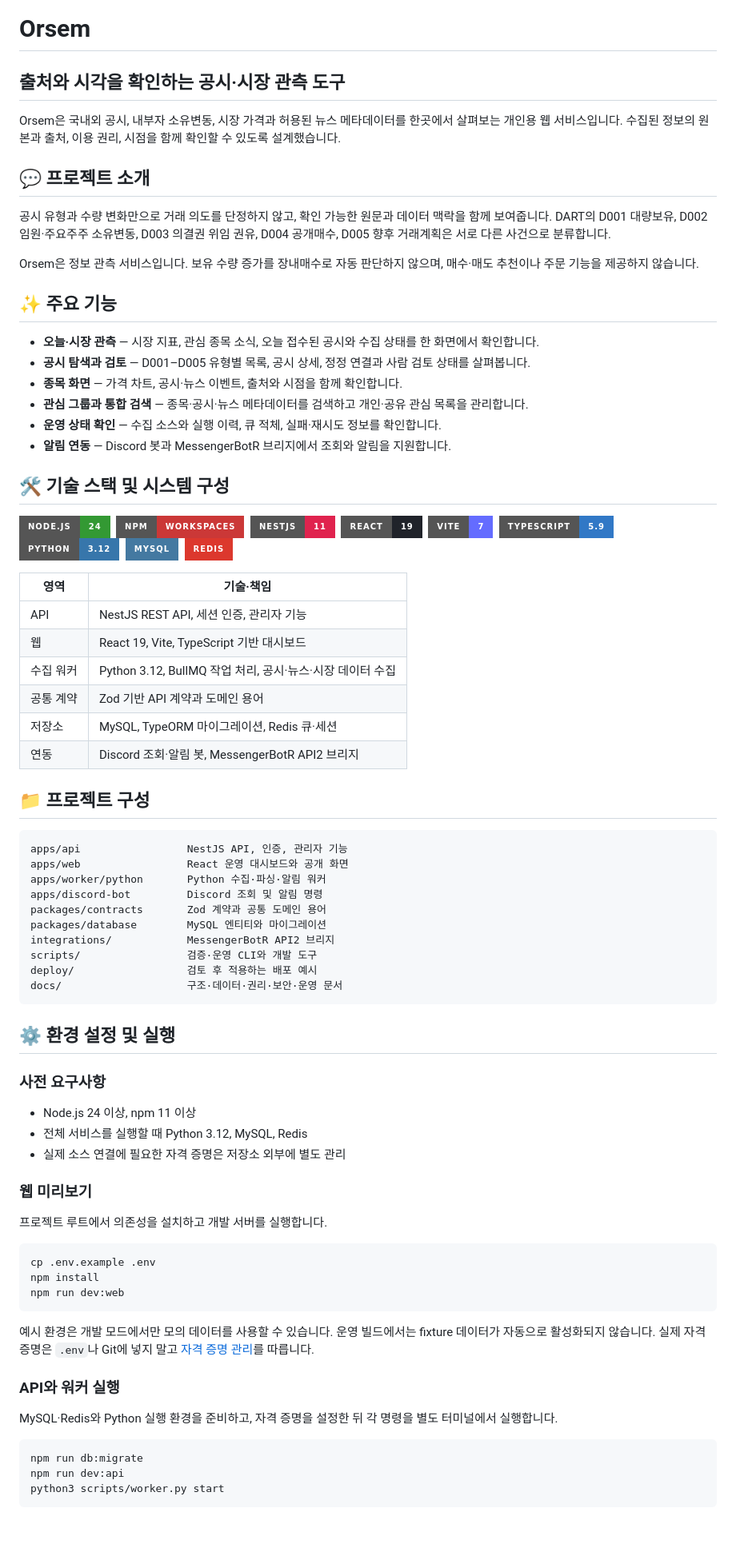
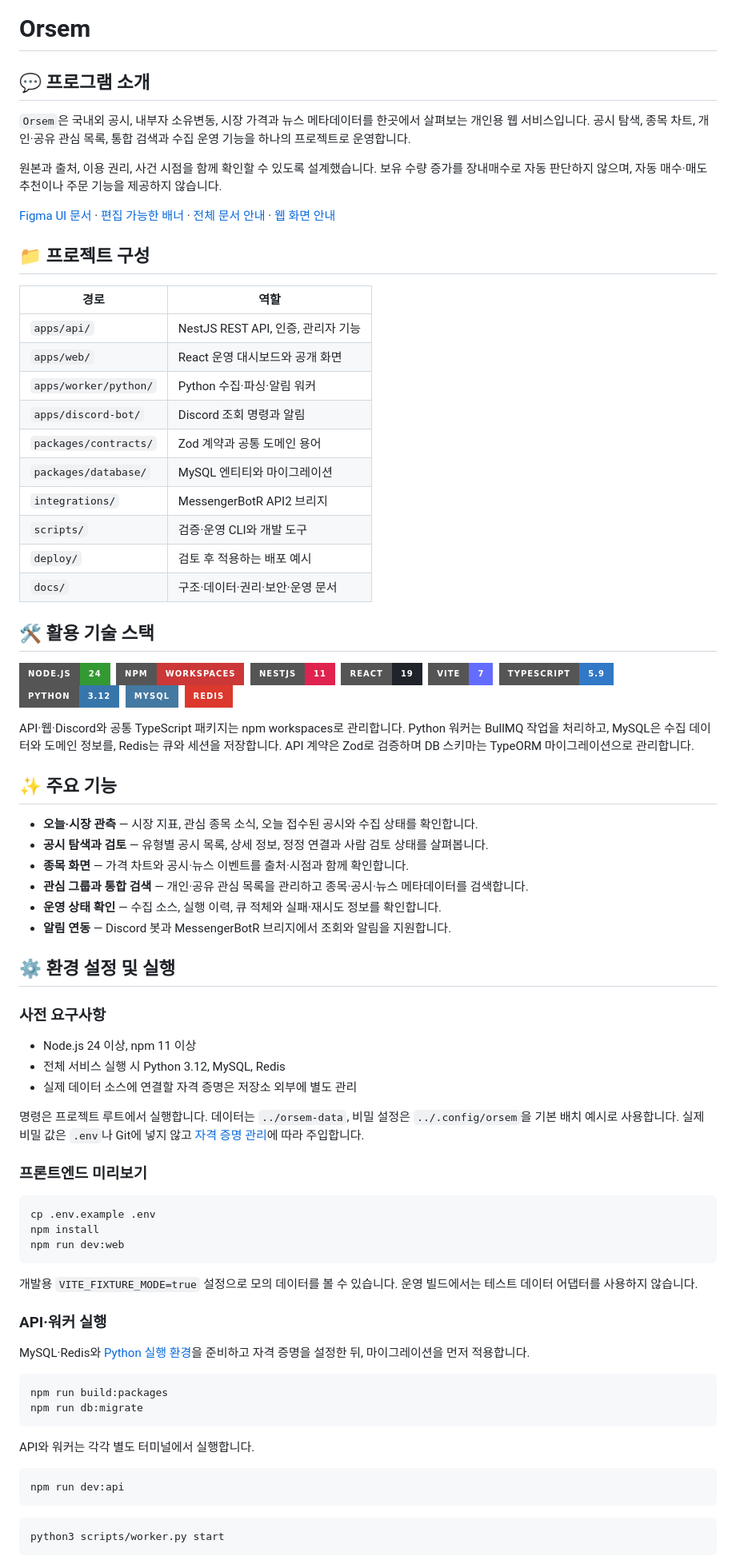
Before and after one commit to laetipark/orsem, a Markdown page: README.md, the part around one of its changes. Shown at 80% size. Rendered like a GitHub page; badges without logos; blank space fills up the shorter version.

Commit message:
docs: refresh project README and editable Figma brand assets

````diff
--- a/README.md
+++ b/README.md
@@ -7,26 +2,30 @@
 
 # Orsem
 
-## 출처와 시각을 확인하는 공시·시장 관측 도구
+## 💬 프로그램 소개
 
-Orsem은 국내외 공시, 내부자 소유변동, 시장 가격과 허용된 뉴스 메타데이터를 한곳에서 살펴보는 개인용 웹 서비스입니다. 수집된 정보의 원본과 출처, 이용 권리, 시점을 함께 확인할 수 있도록 설계했습니다.
+`Orsem`은 국내외 공시, 내부자 소유변동, 시장 가격과 뉴스 메타데이터를 한곳에서 살펴보는 개인용 웹 서비스입니다. 공시 탐색, 종목 차트, 개인·공유 관심 목록, 통합 검색과 수집 운영 기능을 하나의 프로젝트로 운영합니다.
 
-## 💬 프로젝트 소개
+원본과 출처, 이용 권리, 사건 시점을 함께 확인할 수 있도록 설계했습니다. 보유 수량 증가를 장내매수로 자동 판단하지 않으며, 자동 매수·매도 추천이나 주문 기능을 제공하지 않습니다.
 
-공시 유형과 수량 변화만으로 거래 의도를 단정하지 않고, 확인 가능한 원문과 데이터 맥락을 함께 보여줍니다. DART의 D001 대량보유, D002 임원·주요주주 소유변동, D003 의결권 위임 권유, D004 공개매수, D005 향후 거래계획은 서로 다른 사건으로 분류합니다.
+[Figma UI 문서](https://www.figma.com/design/3ywykwXQtzJxqu7zn2YwlO/orsem-ui?node-id=0-1) · [편집 가능한 배너](https://www.figma.com/design/3ywykwXQtzJxqu7zn2YwlO/orsem-ui?node-id=99-2) · [전체 문서 안내](docs/README.md) · [웹 화면 안내](apps/web/README.md)
 
-Orsem은 정보 관측 서비스입니다. 보유 수량 증가를 장내매수로 자동 판단하지 않으며, 매수·매도 추천이나 주문 기능을 제공하지 않습니다.
+## 📁 프로젝트 구성
 
-## ✨ 주요 기능
+| 경로                  | 역할                               |
+| --------------------- | ---------------------------------- |
+| `apps/api/`           | NestJS REST API, 인증, 관리자 기능 |
+| `apps/web/`           | React 운영 대시보드와 공개 화면    |
+| `apps/worker/python/` | Python 수집·파싱·알림 워커         |
+| `apps/discord-bot/`   | Discord 조회 명령과 알림           |
+| `packages/contracts/` | Zod 계약과 공통 도메인 용어        |
+| `packages/database/`  | MySQL 엔티티와 마이그레이션        |
+| `integrations/`       | MessengerBotR API2 브리지          |
+| `scripts/`            | 검증·운영 CLI와 개발 도구          |
+| `deploy/`             | 검토 후 적용하는 배포 예시         |
+| `docs/`               | 구조·데이터·권리·보안·운영 문서    |
 
-- **오늘·시장 관측** — 시장 지표, 관심 종목 소식, 오늘 접수된 공시와 수집 상태를 한 화면에서 확인합니다.
-- **공시 탐색과 검토** — D001–D005 유형별 목록, 공시 상세, 정정 연결과 사람 검토 상태를 살펴봅니다.
-- **종목 화면** — 가격 차트, 공시·뉴스 이벤트, 출처와 시점을 함께 확인합니다.
-- **관심 그룹과 통합 검색** — 종목·공시·뉴스 메타데이터를 검색하고 개인·공유 관심 목록을 관리합니다.
-- **운영 상태 확인** — 수집 소스와 실행 이력, 큐 적체, 실패·재시도 정보를 확인합니다.
-- **알림 연동** — Discord 봇과 MessengerBotR 브리지에서 조회와 알림을 지원합니다.
-
-## 🛠️ 기술 스택 및 시스템 구성
+## 🛠️ 활용 기술 스택
 
 <img alt="Node.js 24" src="https://img.shields.io/badge/Node.js-24-339933?style=for-the-badge&logo=node.js&logoColor=white">&nbsp;
 <img alt="npm Workspaces" src="https://img.shields.io/badge/npm-Workspaces-CB3837?style=for-the-badge&logo=npm&logoColor=white">&nbsp;
@@ -38,41 +37,28 @@ Orsem은 정보 관측 서비스입니다. 보유 수량 증가를 장내매수
 <img alt="MySQL" src="https://img.shields.io/badge/MySQL-4479A1?style=for-the-badge&logo=mysql&logoColor=white">&nbsp;
 <img alt="Redis" src="https://img.shields.io/badge/Redis-DC382D?style=for-the-badge&logo=redis&logoColor=white">
 
-| 영역      | 기술·책임                                                 |
-| --------- | --------------------------------------------------------- |
-| API       | NestJS REST API, 세션 인증, 관리자 기능                   |
-| 웹        | React 19, Vite, TypeScript 기반 대시보드                  |
-| 수집 워커 | Python 3.12, BullMQ 작업 처리, 공시·뉴스·시장 데이터 수집 |
-| 공통 계약 | Zod 기반 API 계약과 도메인 용어                           |
-| 저장소    | MySQL, TypeORM 마이그레이션, Redis 큐·세션                |
-| 연동      | Discord 조회·알림 봇, MessengerBotR API2 브리지           |
+API·웹·Discord와 공통 TypeScript 패키지는 npm workspaces로 관리합니다. Python 워커는 BullMQ 작업을 처리하고, MySQL은 수집 데이터와 도메인 정보를, Redis는 큐와 세션을 저장합니다. API 계약은 Zod로 검증하며 DB 스키마는 TypeORM 마이그레이션으로 관리합니다.
 
-## 📁 프로젝트 구성
+## ✨ 주요 기능
 
-```text
-apps/api                 NestJS API, 인증, 관리자 기능
-apps/web                 React 운영 대시보드와 공개 화면
-apps/worker/python       Python 수집·파싱·알림 워커
-apps/discord-bot         Discord 조회 및 알림 명령
-packages/contracts       Zod 계약과 공통 도메인 용어
-packages/database        MySQL 엔티티와 마이그레이션
-integrations/            MessengerBotR API2 브리지
-scripts/                 검증·운영 CLI와 개발 도구
-deploy/                  검토 후 적용하는 배포 예시
-docs/                    구조·데이터·권리·보안·운영 문서
-```
+- **오늘·시장 관측** — 시장 지표, 관심 종목 소식, 오늘 접수된 공시와 수집 상태를 확인합니다.
+- **공시 탐색과 검토** — 유형별 공시 목록, 상세 정보, 정정 연결과 사람 검토 상태를 살펴봅니다.
+- **종목 화면** — 가격 차트와 공시·뉴스 이벤트를 출처·시점과 함께 확인합니다.
+- **관심 그룹과 통합 검색** — 개인·공유 관심 목록을 관리하고 종목·공시·뉴스 메타데이터를 검색합니다.
+- **운영 상태 확인** — 수집 소스, 실행 이력, 큐 적체와 실패·재시도 정보를 확인합니다.
+- **알림 연동** — Discord 봇과 MessengerBotR 브리지에서 조회와 알림을 지원합니다.
 
 ## ⚙️ 환경 설정 및 실행
 
 ### 사전 요구사항
 
 - Node.js 24 이상, npm 11 이상
-- 전체 서비스를 실행할 때 Python 3.12, MySQL, Redis
-- 실제 소스 연결에 필요한 자격 증명은 저장소 외부에 별도 관리
+- 전체 서비스 실행 시 Python 3.12, MySQL, Redis
+- 실제 데이터 소스에 연결할 자격 증명은 저장소 외부에 별도 관리
 
-### 웹 미리보기
+명령은 프로젝트 루트에서 실행합니다. 데이터는 `../orsem-data`, 비밀 설정은 `../.config/orsem`을 기본 배치 예시로 사용합니다. 실제 비밀 값은 `.env`나 Git에 넣지 않고 [자격 증명 관리](docs/CREDENTIALS.md)에 따라 주입합니다.
 
-프로젝트 루트에서 의존성을 설치하고 개발 서버를 실행합니다.
+### 프론트엔드 미리보기
 
 ```bash
 cp .env.example .env
@@ -80,15 +66,24 @@ npm install
 npm run dev:web
 ```
 
-예시 환경은 개발 모드에서만 모의 데이터를 사용할 수 있습니다. 운영 빌드에서는 fixture 데이터가 자동으로 활성화되지 않습니다. 실제 자격 증명은 `.env`나 Git에 넣지 말고 [자격 증명 관리](docs/CREDENTIALS.md)를 따릅니다.
+개발용 `VITE_FIXTURE_MODE=true` 설정으로 모의 데이터를 볼 수 있습니다. 운영 빌드에서는 테스트 데이터 어댑터를 사용하지 않습니다.
 
-### API와 워커 실행
+### API·워커 실행
 
-MySQL·Redis와 Python 실행 환경을 준비하고, 자격 증명을 설정한 뒤 각 명령을 별도 터미널에서 실행합니다.
+MySQL·Redis와 [Python 실행 환경](docs/PYTHON_WORKER.md#실행-환경)을 준비하고 자격 증명을 설정한 뒤, 마이그레이션을 먼저 적용합니다.
 
 ```bash
+npm run build:packages
 npm run db:migrate
+```
+
+API와 워커는 각각 별도 터미널에서 실행합니다.
+
+```bash
 npm run dev:api
+```
+
+```bash
 python3 scripts/worker.py start
 ```
 
````
Also changed, not shown: other parts of README.md (+40 -26 lines), docs/assets/orsem-banner.prompt.md (added, +41 -0 lines), docs/assets/orsem-figma-ui.png, 1 other file.
